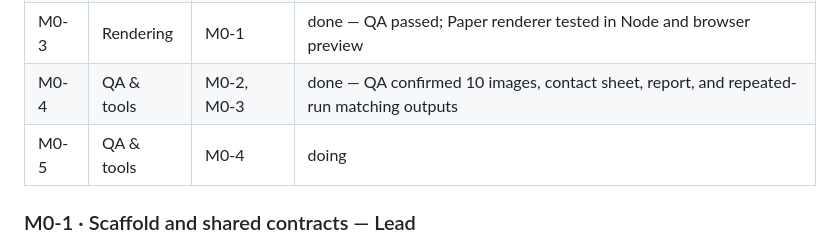
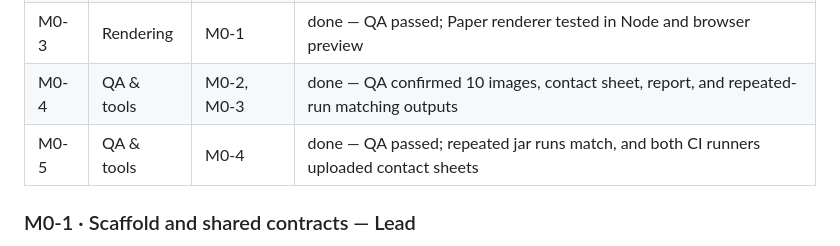
Before and after one commit to rafaychishti/Terrarium, a Markdown page: docs/TASKS.md, the part around the change. Drawn GitHub-style.

Commit message:
docs: record M0 checkpoint and acceptance results
All M0 tasks passed local and CI checks on Windows and Ubuntu.

Co-authored-by: Copilot <223556219+Copilot@users.noreply.github.com>

```diff
--- a/docs/TASKS.md
+++ b/docs/TASKS.md
@@ -26,7 +26,7 @@ headless, with CI guarding it.
 | M0-2 | Simulation | M0-1 | done — QA passed; deterministic replay, scheduled actions, and seeded layers verified |
 | M0-3 | Rendering | M0-1 | done — QA passed; Paper renderer tested in Node and browser preview |
 | M0-4 | QA & tools | M0-2, M0-3 | done — QA confirmed 10 images, contact sheet, report, and repeated-run matching outputs |
-| M0-5 | QA & tools | M0-4 | doing |
+| M0-5 | QA & tools | M0-4 | done — QA passed; repeated jar runs match, and both CI runners uploaded contact sheets |
 
 ### M0-1 · Scaffold and shared contracts — Lead
 
```
Also changed, not shown: docs/checkpoints/M0.md (added, +42 -0 lines).
